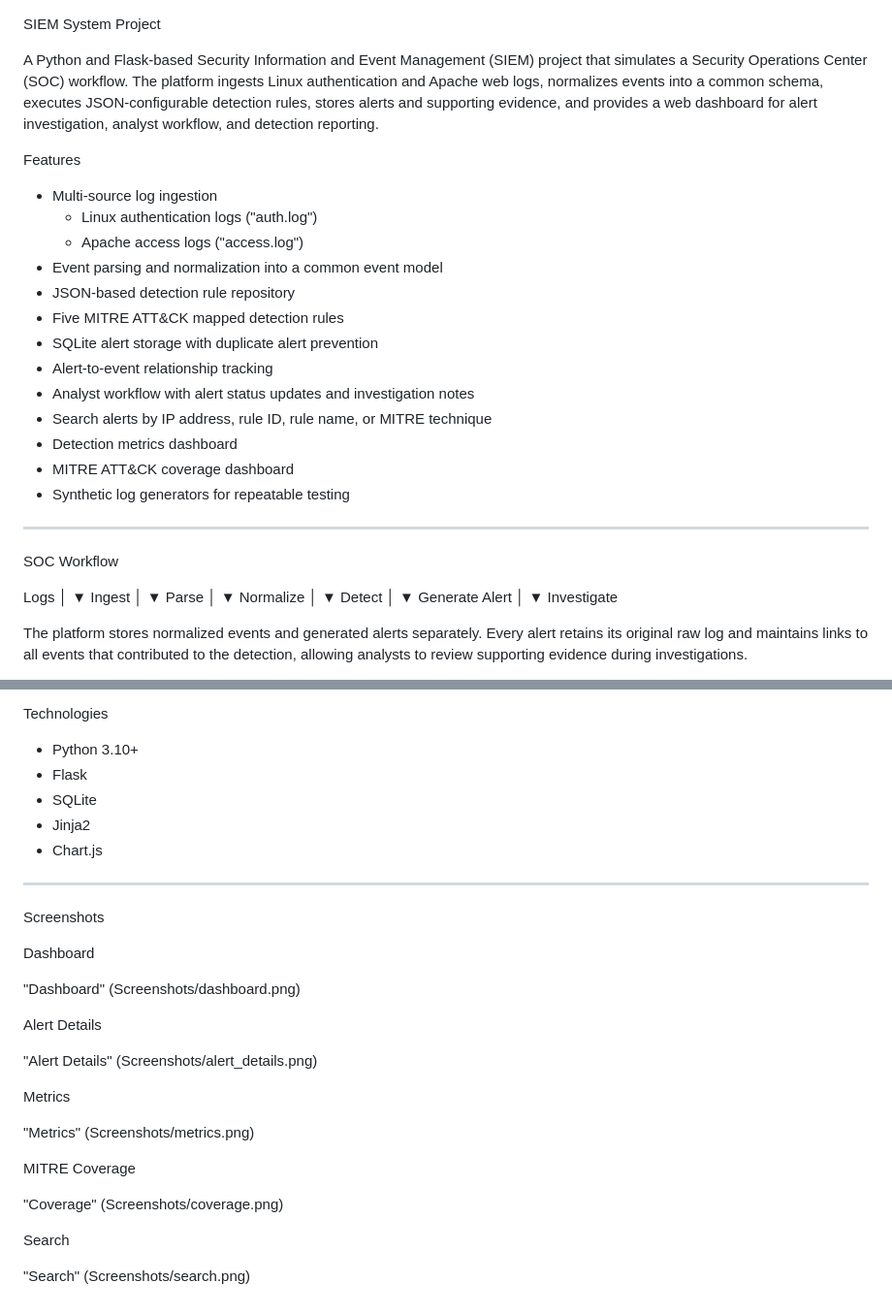
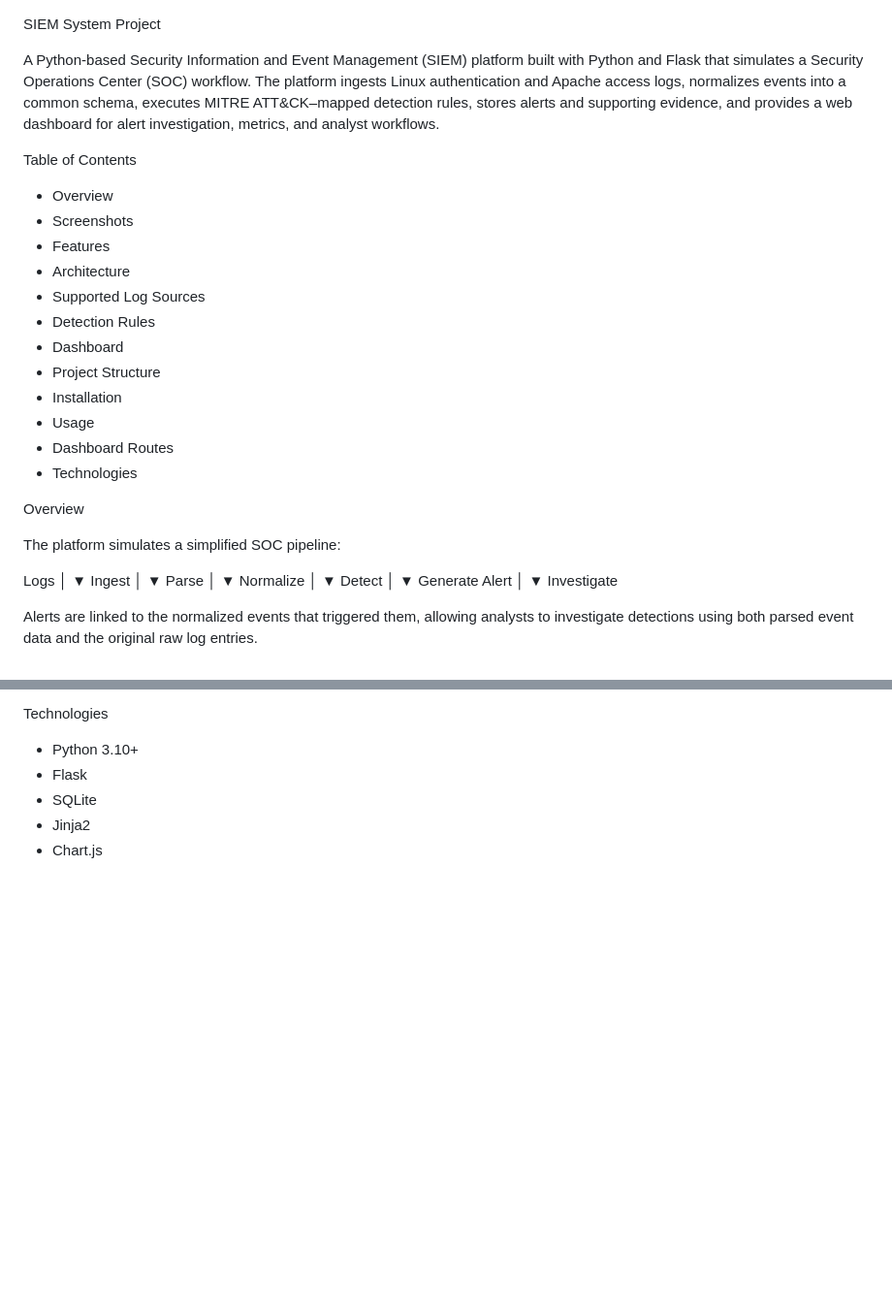
Before and after one commit to malekgulam/SIEM-System-Project, a Markdown page: README.md, 2 parts joined by grey strips. Shown at 97% size. Rendered like a GitHub page; blank space fills up the shorter version.

```diff
--- a/README.md
+++ b/README.md
@@ -1,26 +1,25 @@
 SIEM System Project
 
-A Python and Flask-based Security Information and Event Management (SIEM) project that simulates a Security Operations Center (SOC) workflow. The platform ingests Linux authentication and Apache web logs, normalizes events into a common schema, executes JSON-configurable detection rules, stores alerts and supporting evidence, and provides a web dashboard for alert investigation, analyst workflow, and detection reporting.
+A Python-based Security Information and Event Management (SIEM) platform built with Python and Flask that simulates a Security Operations Center (SOC) workflow. The platform ingests Linux authentication and Apache access logs, normalizes events into a common schema, executes MITRE ATT&CK–mapped detection rules, stores alerts and supporting evidence, and provides a web dashboard for alert investigation, metrics, and analyst workflows.
 
-Features
+Table of Contents
 
-- Multi-source log ingestion
-  - Linux authentication logs ("auth.log")
-  - Apache access logs ("access.log")
-- Event parsing and normalization into a common event model
-- JSON-based detection rule repository
-- Five MITRE ATT&CK mapped detection rules
-- SQLite alert storage with duplicate alert prevention
-- Alert-to-event relationship tracking
-- Analyst workflow with alert status updates and investigation notes
-- Search alerts by IP address, rule ID, rule name, or MITRE technique
-- Detection metrics dashboard
-- MITRE ATT&CK coverage dashboard
-- Synthetic log generators for repeatable testing
+- Overview
+- Screenshots
+- Features
+- Architecture
+- Supported Log Sources
+- Detection Rules
+- Dashboard
+- Project Structure
+- Installation
+- Usage
+- Dashboard Routes
+- Technologies
 
----
+Overview
 
-SOC Workflow
+The platform simulates a simplified SOC pipeline:
 
 Logs
    │
@@ -42,5 +41,5 @@ Generate Alert
    ▼
 Investigate
 
-The platform stores normalized events and generated alerts separately. Every alert retains its original raw log and maintains links to all events that contributed to the detection, allowing analysts to review supporting evidence during investigations.
+Alerts are linked to the normalized events that triggered them, allowing analysts to investigate detections using both parsed event data and the original raw log entries.
 
@@ -265,27 +207,3 @@ Technologies
 - SQLite
 - Jinja2
 - Chart.js
-
----
-
-Screenshots
-
-Dashboard
-
-"Dashboard" (Screenshots/dashboard.png)
-
-Alert Details
-
-"Alert Details" (Screenshots/alert_details.png)
-
-Metrics
-
-"Metrics" (Screenshots/metrics.png)
-
-MITRE Coverage
-
-"Coverage" (Screenshots/coverage.png)
-
-Search
-
-"Search" (Screenshots/search.png)
```
Also changed, not shown: other parts of README.md (+104 -161 lines).
